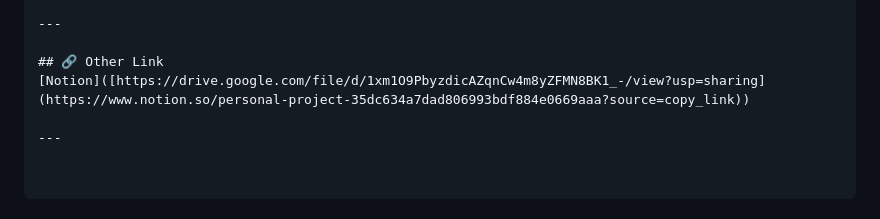
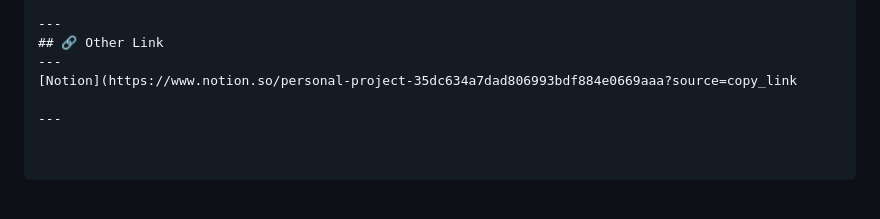
Before and after one commit to yonglim2392/human-centric-smart-factory-platform, a Markdown page: README.md, the part around the change. Rendered like a GitHub page.

Commit message:
Correct Notion link in README
Fix Notion link formatting in README.md

```diff
--- a/README.md
+++ b/README.md
@@ -84,8 +84,8 @@
 └── README.md
 
 ---
-
 ## 🔗 Other Link
-[Notion]([https://drive.google.com/file/d/1xm1O9PbyzdicAZqnCw4m8yZFMN8BK1_-/view?usp=sharing](https://www.notion.so/personal-project-35dc634a7dad806993bdf884e0669aaa?source=copy_link))
+---
+[Notion](https://www.notion.so/personal-project-35dc634a7dad806993bdf884e0669aaa?source=copy_link
 
 ---
```
